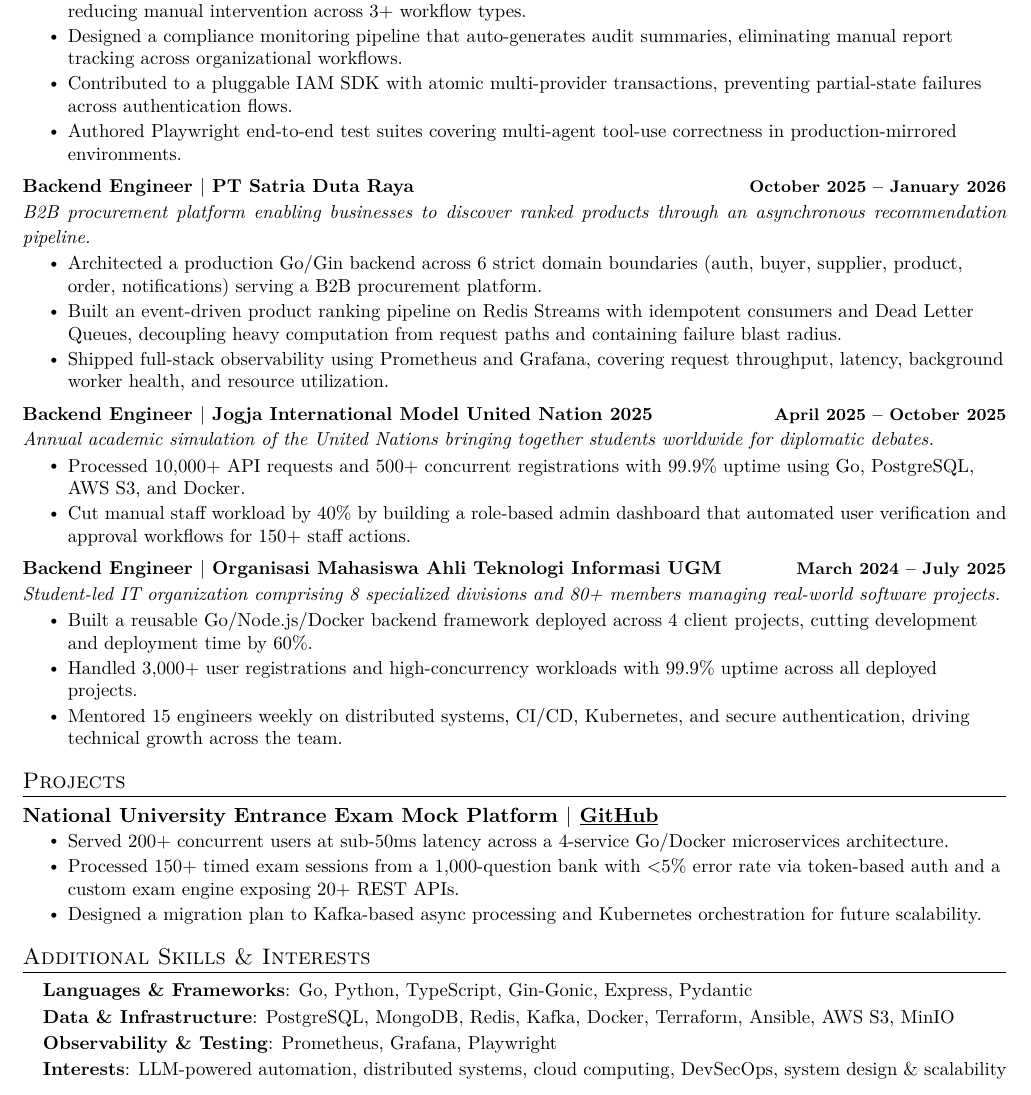
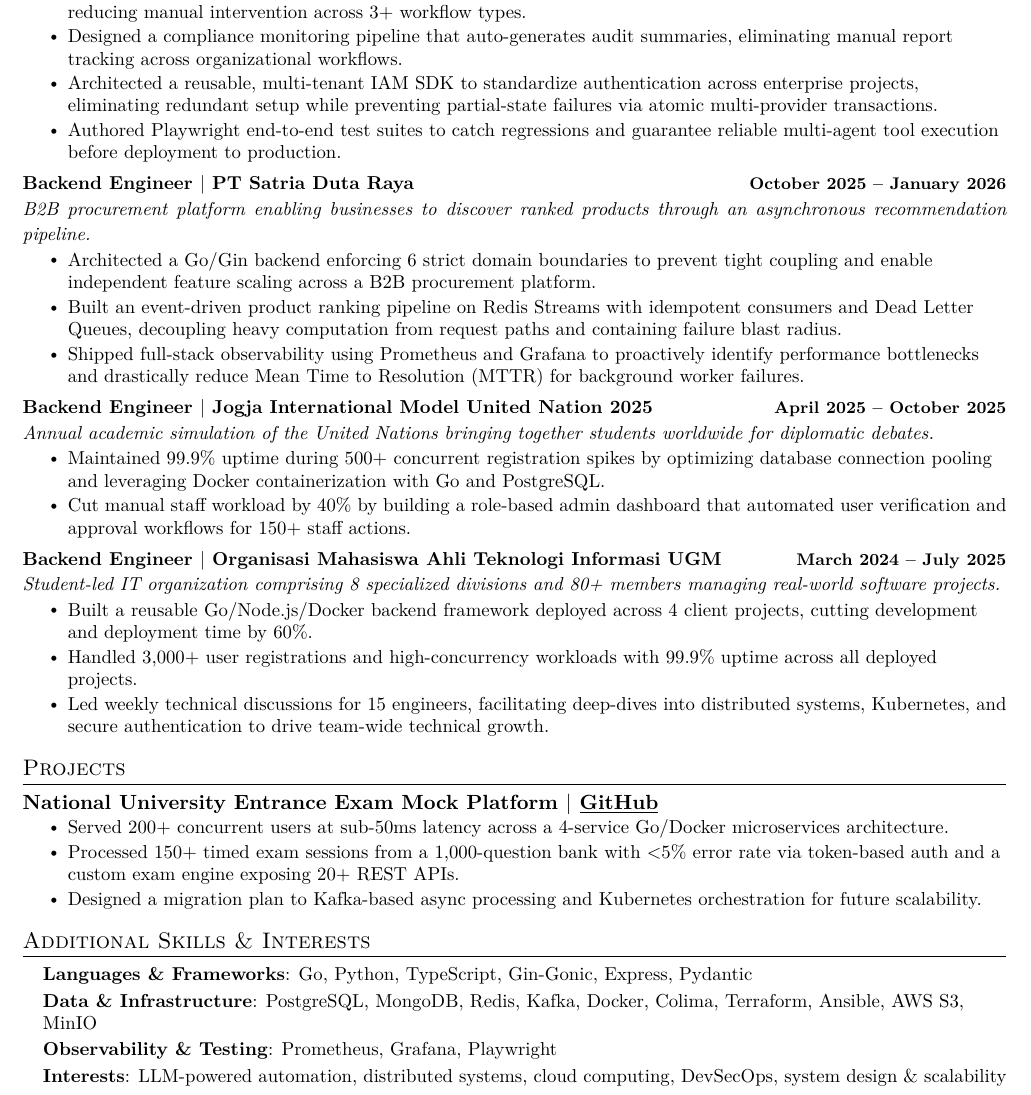
Before and after one commit to vityasyyy/curriculum-vitae, a LaTeX document (main.tex): part of the page, cut so that both start at the same text. Compiled offline with pdfLaTeX.

Commit message:
feat(content): change cv content towards more whys instead of what

```diff
--- a/main.tex
+++ b/main.tex
@@ -31,24 +31,24 @@
       \resumeItemListStart
         \resumeItem{Built LLM-powered agents in a multi-agent system automating enterprise HR and project management workflows, reducing manual intervention across 3+ workflow types.}
         \resumeItem{Designed a compliance monitoring pipeline that auto-generates audit summaries, eliminating manual report tracking across organizational workflows.}
-        \resumeItem{Contributed to a pluggable IAM SDK with atomic multi-provider transactions, preventing partial-state failures across authentication flows.}
-        \resumeItem{Authored Playwright end-to-end test suites covering multi-agent tool-use correctness in production-mirrored environments.}
+        \resumeItem{Architected a reusable, multi-tenant IAM SDK to standardize authentication across enterprise projects, eliminating redundant setup while preventing partial-state failures via atomic multi-provider transactions.}
+        \resumeItem{Authored Playwright end-to-end test suites to catch regressions and guarantee reliable multi-agent tool execution before deployment to production.}
       \resumeItemListEnd
 
     \resumeSubheading
       {Backend Engineer $|$ PT Satria Duta Raya}{October 2025 -- January 2026}
       {B2B procurement platform enabling businesses to discover ranked products through an asynchronous recommendation pipeline.}{}
       \resumeItemListStart
-        \resumeItem{Architected a production Go/Gin backend across 6 strict domain boundaries (auth, buyer, supplier, product, order, notifications) serving a B2B procurement platform.}
+        \resumeItem{Architected a Go/Gin backend enforcing 6 strict domain boundaries to prevent tight coupling and enable independent feature scaling across a B2B procurement platform.}
         \resumeItem{Built an event-driven product ranking pipeline on Redis Streams with idempotent consumers and Dead Letter Queues, decoupling heavy computation from request paths and containing failure blast radius.}
-        \resumeItem{Shipped full-stack observability using Prometheus and Grafana, covering request throughput, latency, background worker health, and resource utilization.}
+        \resumeItem{Shipped full-stack observability using Prometheus and Grafana to proactively identify performance bottlenecks and drastically reduce Mean Time to Resolution (MTTR) for background worker failures.}
       \resumeItemListEnd
 
     \resumeSubheading
       {Backend Engineer $|$ Jogja International Model United Nation 2025}{April 2025 -- October 2025}
       {Annual academic simulation of the United Nations bringing together students worldwide for diplomatic debates.}{}
       \resumeItemListStart
-        \resumeItem{Processed 10,000+ API requests and 500+ concurrent registrations with 99.9\% uptime using Go, PostgreSQL, AWS S3, and Docker.}
+        \resumeItem{Maintained 99.9\% uptime during 500+ concurrent registration spikes by optimizing database connection pooling and leveraging Docker containerization with Go and PostgreSQL.}
         \resumeItem{Cut manual staff workload by 40\% by building a role-based admin dashboard that automated user verification and approval workflows for 150+ staff actions.}
       \resumeItemListEnd
 
@@ -58,7 +58,7 @@
       \resumeItemListStart
         \resumeItem{Built a reusable Go/Node.js/Docker backend framework deployed across 4 client projects, cutting development and deployment time by 60\%.}
         \resumeItem{Handled 3,000+ user registrations and high-concurrency workloads with 99.9\% uptime across all deployed projects.}
-        \resumeItem{Mentored 15 engineers weekly on distributed systems, CI/CD, Kubernetes, and secure authentication, driving technical growth across the team.}
+        \resumeItem{Led weekly technical discussions for 15 engineers, facilitating deep-dives into distributed systems, Kubernetes, and secure authentication to drive team-wide technical growth.}
       \resumeItemListEnd
 
   \resumeSubHeadingListEnd
@@ -80,7 +80,7 @@
  \begin{itemize}[leftmargin=0.15in, label={}]
     \small{\item{
      \textbf{Languages \& Frameworks}{: Go, Python, TypeScript, Gin-Gonic, Express, Pydantic} \\ \vspace{2pt}
-     \textbf{Data \& Infrastructure}{: PostgreSQL, MongoDB, Redis, Kafka, Docker, Terraform, Ansible, AWS S3, MinIO} \\ \vspace{2pt}
+     \textbf{Data \& Infrastructure}{: PostgreSQL, MongoDB, Redis, Kafka, Docker, Colima, Terraform, Ansible, AWS S3, MinIO} \\ \vspace{2pt}
      \textbf{Observability \& Testing}{: Prometheus, Grafana, Playwright} \\ \vspace{2pt}
      \textbf{Interests}{: LLM-powered automation, distributed systems, cloud computing, DevSecOps, system design \& scalability}
     }}
```
Also changed, not shown: main.pdf, 3 other files.
